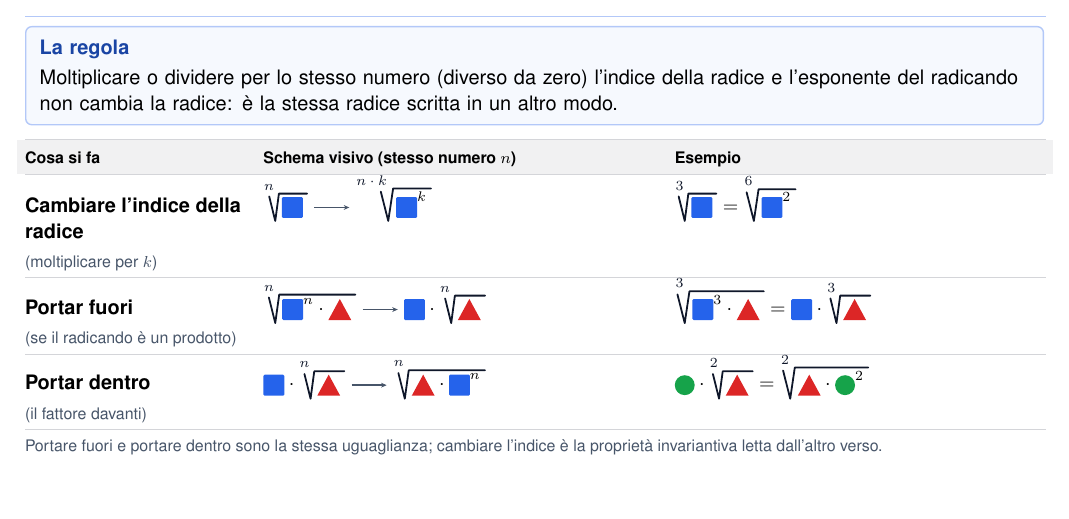
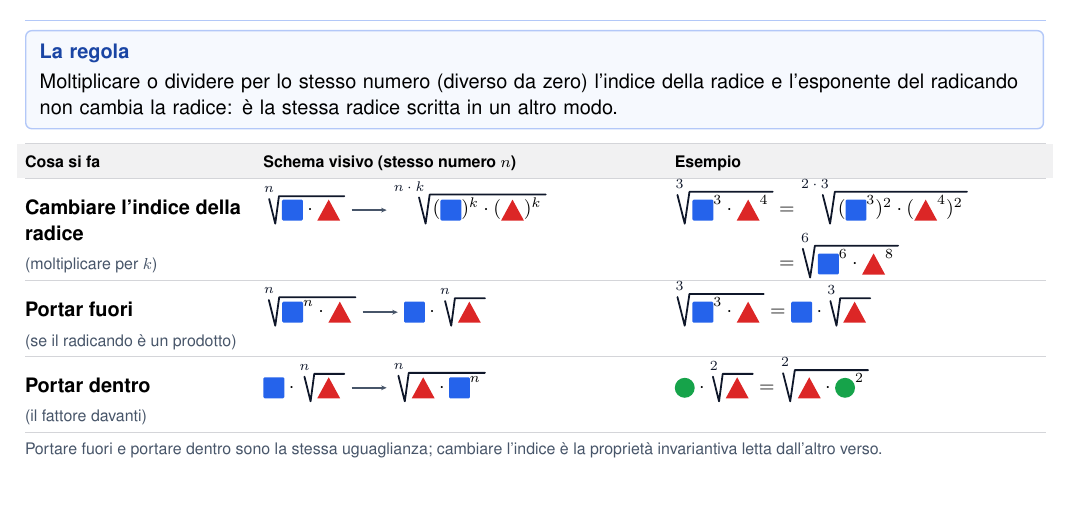
Before and after one commit to tazzo/teaching.tazlab.net, a LaTeX document (schede/radicali/radicali.tex): part of the page, cut so that both start at the same text. Compiled offline with pdfLaTeX.

Commit message:
wip(schede): le due correzioni della sera — il passo «²·³» accanto al «⁶» (due uguaglianze, non una) e il radicando ∎³·▲⁴, cosi' l'esponente 2 si vede applicato a TUTTI i fattori (∎⁶·▲⁸)
Ordine dell'operatore (27/11/2026, 19:15, con screenshot): nella riga «Cambiare
l'indice della radice» l'indice si deve COSTRUIRE — ³√(∎³·▲⁴) =
²·³√((∎³)²·(▲⁴)²) = ⁶√(∎⁶·▲⁸) — e il radicando deve avere due fattori, perche'
l'esponente si applica a tutti. Prima era ³√(∎) = ⁶√(∎²): un'uguaglianza sola,
con il 6 gia' calcolato e un fattore solo.

Una pagina A4 (pdfinfo: Pages: 1), palette e libreria intatte, le altre schede
non toccate. Fra i due passi c'e' «=» e non una freccia: le tre scritture sono
la STESSA radice, e l'operatore ha scritto la catena con gli uguali.

```diff
--- a/schede/radicali/radicali.tex
+++ b/schede/radicali/radicali.tex
@@ -118,10 +129,12 @@ radice: è la stessa radice scritta in un altro modo.}
 \begin{schedaTabella}{Cosa si fa}{Schema visivo (stesso numero $n$)}{Esempio}
 
   \riga{\voce{Cambiare l'indice della radice}{(moltiplicare per $k$)}}
-       {$\radice[n]{\formaQuadrato}
-         \;\freccia\;\radice[n\cdot k]{\formaQuadrato^{k}}$}
-       {$\radice[3]{\formaQuadrato}
-         =\radice[6]{\formaQuadrato^{2}}$}
+       {$\radice[n]{\formaQuadrato\cdot\formaTriangolo}
+         \;\freccia\;\radice[n\cdot k]{(\formaQuadrato)^{k}\cdot(\formaTriangolo)^{k}}$}
+       {$\radice[3]{\formaQuadrato^{3}\cdot\formaTriangolo^{4}}
+         =\radice[2\cdot 3]{(\formaQuadrato^{3})^{2}\cdot(\formaTriangolo^{4})^{2}}$\par\vspace{3pt}
+        $\phantom{\radice[3]{\formaQuadrato^{3}\cdot\formaTriangolo^{4}}}
+         =\radice[6]{\formaQuadrato^{6}\cdot\formaTriangolo^{8}}$}
 
   \riga{\voce{Portar fuori}{(se il radicando è un prodotto)}}
        {$\radice[n]{\formaQuadrato^{n}\cdot\formaTriangolo}
```
Also changed, not shown: schede/radicali/radicali.pdf, schede/radicali/radicali.tex (11 more changed lines).
